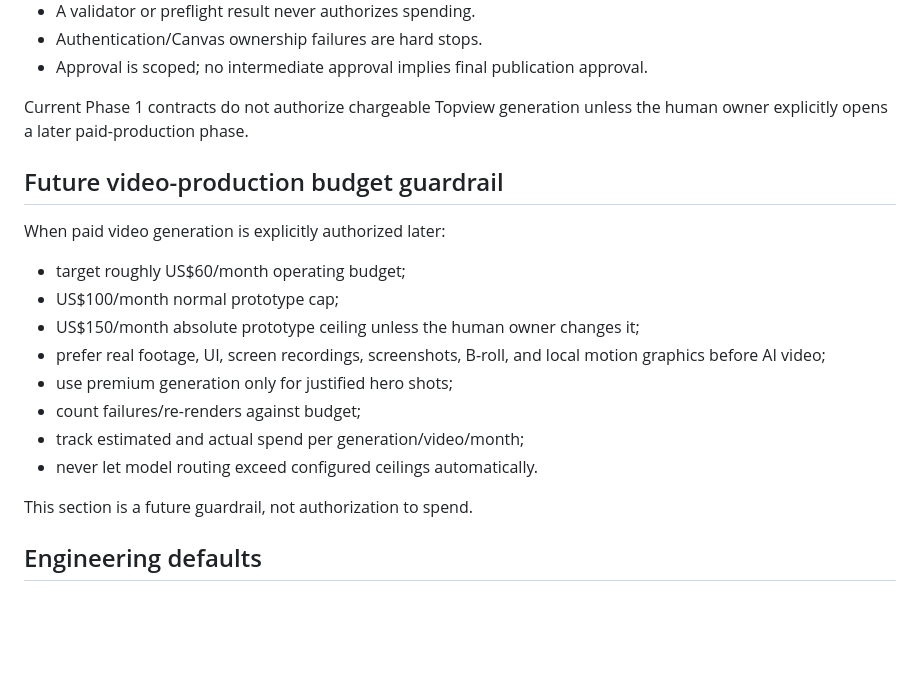
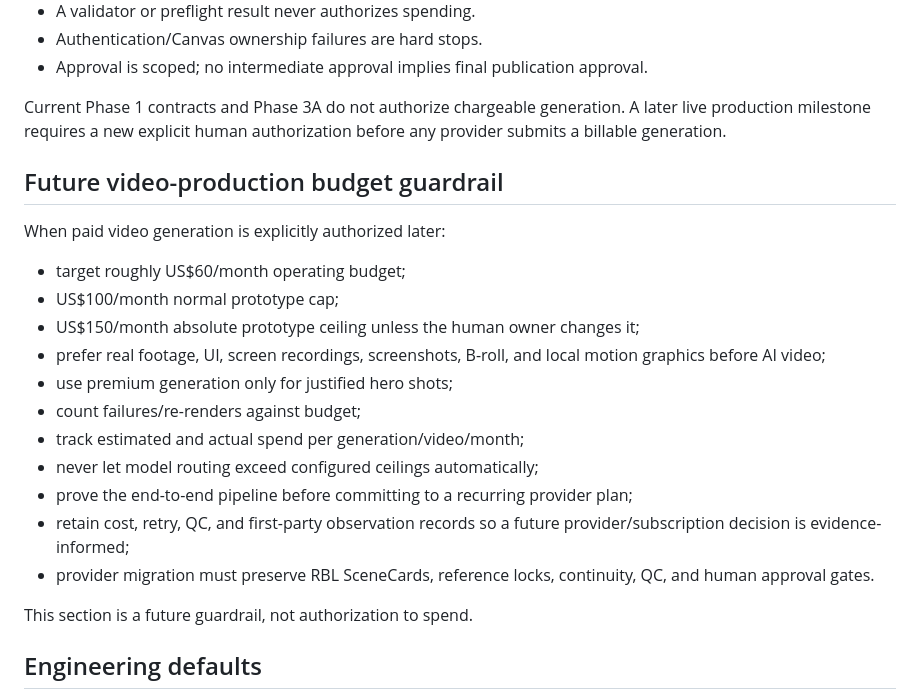
Before and after one commit to Linardi1328/rbl-content-engine, a Markdown page: AGENTS.md, the part around one of its changes. Drawn GitHub-style; blank space fills up the shorter version.

```diff
--- a/AGENTS.md
+++ b/AGENTS.md
@@ -137,7 +161,7 @@ For Topview-related work:
 - Authentication/Canvas ownership failures are hard stops.
 - Approval is scoped; no intermediate approval implies final publication approval.
 
-Current Phase 1 contracts do not authorize chargeable Topview generation unless the human owner explicitly opens a later paid-production phase.
+Current Phase 1 contracts and Phase 3A do not authorize chargeable generation. A later live production milestone requires a new explicit human authorization before any provider submits a billable generation.
 
 ## Future video-production budget guardrail
 
@@ -150,7 +174,10 @@ When paid video generation is explicitly authorized later:
 - use premium generation only for justified hero shots;
 - count failures/re-renders against budget;
 - track estimated and actual spend per generation/video/month;
-- never let model routing exceed configured ceilings automatically.
+- never let model routing exceed configured ceilings automatically;
+- prove the end-to-end pipeline before committing to a recurring provider plan;
+- retain cost, retry, QC, and first-party observation records so a future provider/subscription decision is evidence-informed;
+- provider migration must preserve RBL SceneCards, reference locks, continuity, QC, and human approval gates.
 
 This section is a future guardrail, not authorization to spend.
 
```
Also changed, not shown: other parts of AGENTS.md (+32 -8 lines).
